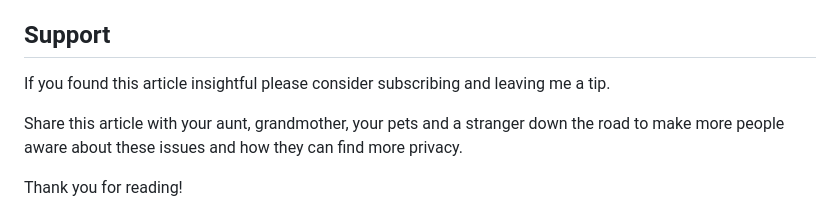
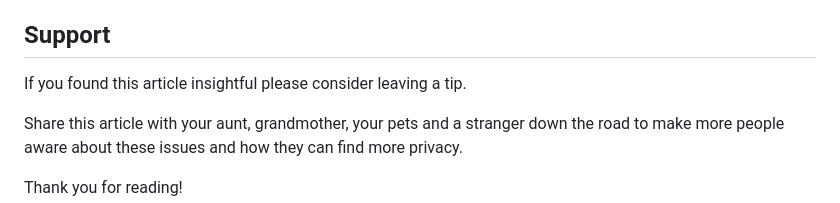
Before and after one commit to waozi-dev/waozi.dev, a Markdown page: src/posts/technological-privacy-crisis.md, the part around the change. GitHub-like rendering.

Commit message:
fix text

```diff
--- a/src/posts/technological-privacy-crisis.md
+++ b/src/posts/technological-privacy-crisis.md
@@ -255,7 +255,7 @@ There are many noteworthy projects out there that are inspiring to give you more
 To find other great projects you can look at Wikipedia's list of [open hardware projects](https://en.wikipedia.org/wiki/List_of_open-source_hardware_projects?ref=waotzi.org) and [open-source mobile phones](https://en.wikipedia.org/wiki/List_of_open-source_mobile_phones?ref=waotzi.org).
 
 ## Support
-If you found this article insightful please consider subscribing and leaving me a tip.
+If you found this article insightful please consider leaving a tip.
 
 Share this article with your aunt, grandmother, your pets and a stranger down the road to make more people aware about these issues and how they can find more privacy.
 
```
